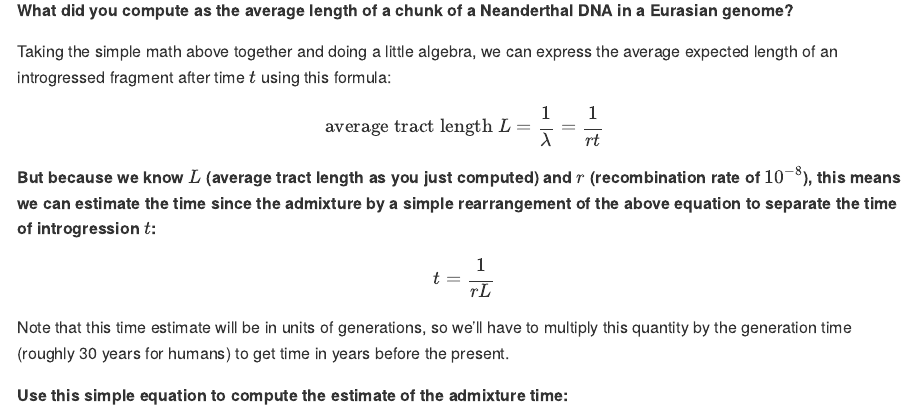
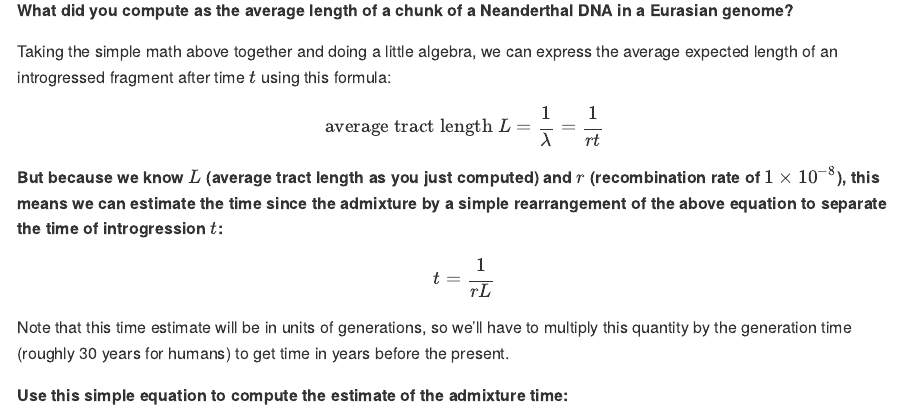
Before and after one commit to bodkan/ku-introgression2024, an R Markdown document (README.Rmd): the page in a window 1100 px wide, from 7230 px down. The pictures show the output file README.md that the author committed with the source, drawn offline in the style of GitHub.

Commit message:
Update latex

```diff
--- a/README.Rmd
+++ b/README.Rmd
@@ -324,7 +324,7 @@ $$
 \textrm{average tract length}~L = \frac{1}{\lambda} = \frac{1}{rt}
 $$
 
-**But because we know $L$ (average tract length as you just computed) and $r$ (recombination rate of $10^{-8}$), this means we can estimate the time since the admixture by a simple rearrangement of the above equation to separate the time of introgression $t$:**
+**But because we know $L$ (average tract length as you just computed) and $r$ (recombination rate of $1 \times 10^{-8}$), this means we can estimate the time since the admixture by a simple rearrangement of the above equation to separate the time of introgression $t$:**
 
 $$
 t = \frac{1}{rL}
```
Also changed, not shown: README.md, README_solutions.md.
